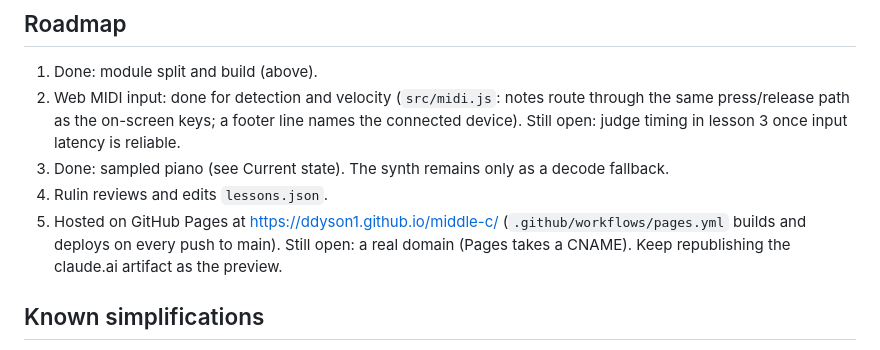
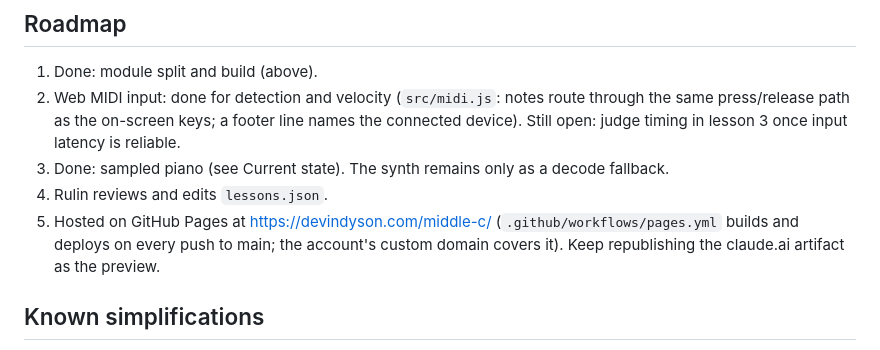
Before and after one commit to ddyson1/middle-c, a Markdown page: CLAUDE.md, the part around the change. GitHub-like rendering.

Commit message:
Record the live URL in CLAUDE.md
Co-Authored-By: Claude Fable 5 <noreply@anthropic.com>

```diff
--- a/CLAUDE.md
+++ b/CLAUDE.md
@@ -36,7 +36,7 @@ No em dashes, no exclamation points, no emojis in any product copy. Sentence cas
 2. Web MIDI input: done for detection and velocity (`src/midi.js`: notes route through the same press/release path as the on-screen keys; a footer line names the connected device). Still open: judge timing in lesson 3 once input latency is reliable.
 3. Done: sampled piano (see Current state). The synth remains only as a decode fallback.
 4. Rulin reviews and edits `lessons.json`.
-5. Hosted on GitHub Pages at https://ddyson1.github.io/middle-c/ (`.github/workflows/pages.yml` builds and deploys on every push to main). Still open: a real domain (Pages takes a CNAME). Keep republishing the claude.ai artifact as the preview.
+5. Hosted on GitHub Pages at https://devindyson.com/middle-c/ (`.github/workflows/pages.yml` builds and deploys on every push to main; the account's custom domain covers it). Keep republishing the claude.ai artifact as the preview.
 
 ## Known simplifications
 
```
